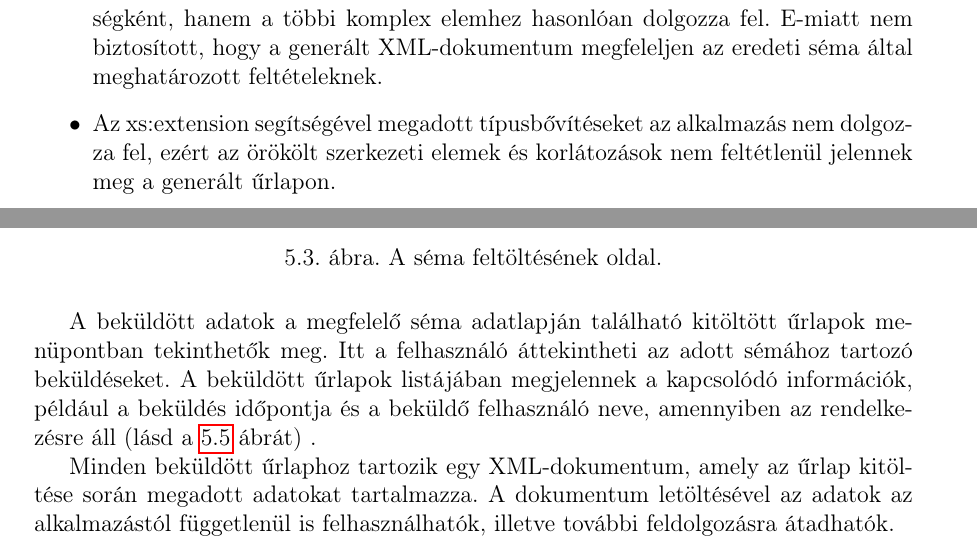
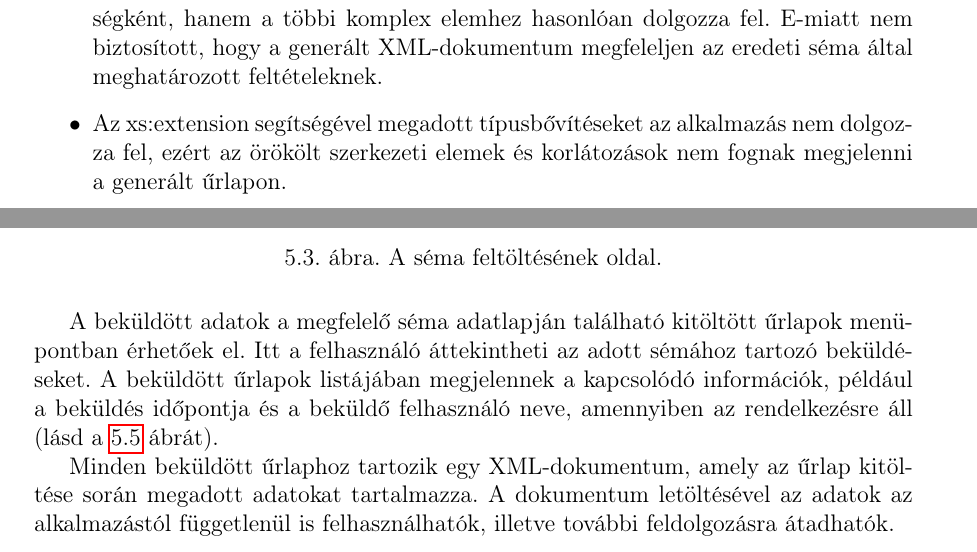
Before and after one commit to HarsanyiBalazs/XMLSchema-alapu-grafikus-szerkeszto, a LaTeX document (szakdolgozat/dolgozat.tex, which reads szakdolgozat/chapters/5_test.tex): two parts of pages 19 and 20 of 27 before the commit and two parts of pages 19 and 20 of 28 after it, joined at a grey line, cut so that both start at the same text. Compiled offline with pdfLaTeX.

Commit message:
Rövid átírások

```diff
--- a/szakdolgozat/chapters/5_test.tex
+++ b/szakdolgozat/chapters/5_test.tex
@@ -115,7 +115,7 @@ A jelenleg korlátozottan vagy egyáltalán nem támogatott szerkezetek a követ
 \item Az xs:list szerkezetek feldolgozása korlátozott: az alkalmazás az egyszerű beépített típusok esetében képes kezelni a listaelemeket, azonban egyedi típus megadása esetén az azokhoz tartozó korlátozásokat nem érvényesíti.
 \item Az xs:union használata esetén az alkalmazás egyszerű szöveges beviteli mezőt jelenít meg, viszont nem végzi el az egyes tagtípusoknak megfelelő értékellenőrzést.
 \item Az xs:choice szerkezeteket az alkalmazás nem kezeli különálló választási lehetőségként, hanem a többi komplex elemhez hasonlóan dolgozza fel. E-miatt nem biztosított, hogy a generált XML-dokumentum megfeleljen az eredeti séma által meghatározott feltételeknek.
-\item Az xs:extension segítségével megadott típusbővítéseket az alkalmazás nem dolgozza fel, ezért az örökölt szerkezeti elemek és korlátozások nem feltétlenül jelennek meg a generált űrlapon.
+\item Az xs:extension segítségével megadott típusbővítéseket az alkalmazás nem dolgozza fel, ezért az örökölt szerkezeti elemek és korlátozások nem fognak megjelenni a generált űrlapon.
 \end{itemize}
 
 \begin{figure}[h]
@@ -125,7 +125,7 @@ A jelenleg korlátozottan vagy egyáltalán nem támogatott szerkezetek a követ
 \label{fig:urlapKitolt}
 \end{figure}
 
-A beküldött adatok a megfelelő séma adatlapján található kitöltött űrlapok menüpontban tekinthetők meg. Itt a felhasználó áttekintheti az adott sémához tartozó beküldéseket. A beküldött űrlapok listájában megjelennek a kapcsolódó információk, például a beküldés időpontja és a beküldő felhasználó neve, amennyiben az rendelkezésre áll (lásd a \ref{fig:kitoltottUrlapok} ábrát) .
+A beküldött adatok a megfelelő séma adatlapján található kitöltött űrlapok menüpontban érhetőek el. Itt a felhasználó áttekintheti az adott sémához tartozó beküldéseket. A beküldött űrlapok listájában megjelennek a kapcsolódó információk, például a beküldés időpontja és a beküldő felhasználó neve, amennyiben az rendelkezésre áll (lásd a \ref{fig:kitoltottUrlapok} ábrát).
 
 Minden beküldött űrlaphoz tartozik egy XML-dokumentum, amely az űrlap kitöltése során megadott adatokat tartalmazza. A dokumentum letöltésével az adatok az alkalmazástól függetlenül is felhasználhatók, illetve további feldolgozásra átadhatók.
 
```
Also changed, not shown: szakdolgozat/chapters/5_test.tex (6 more changed lines).
